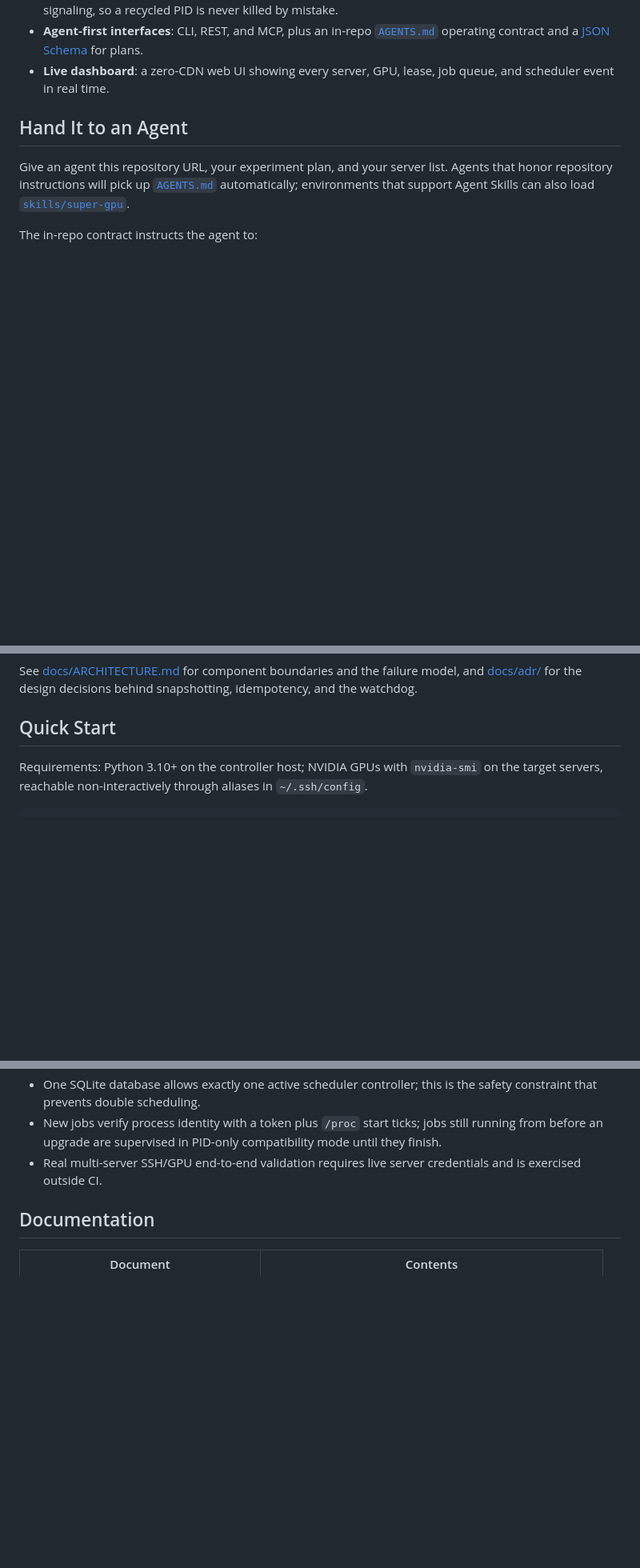
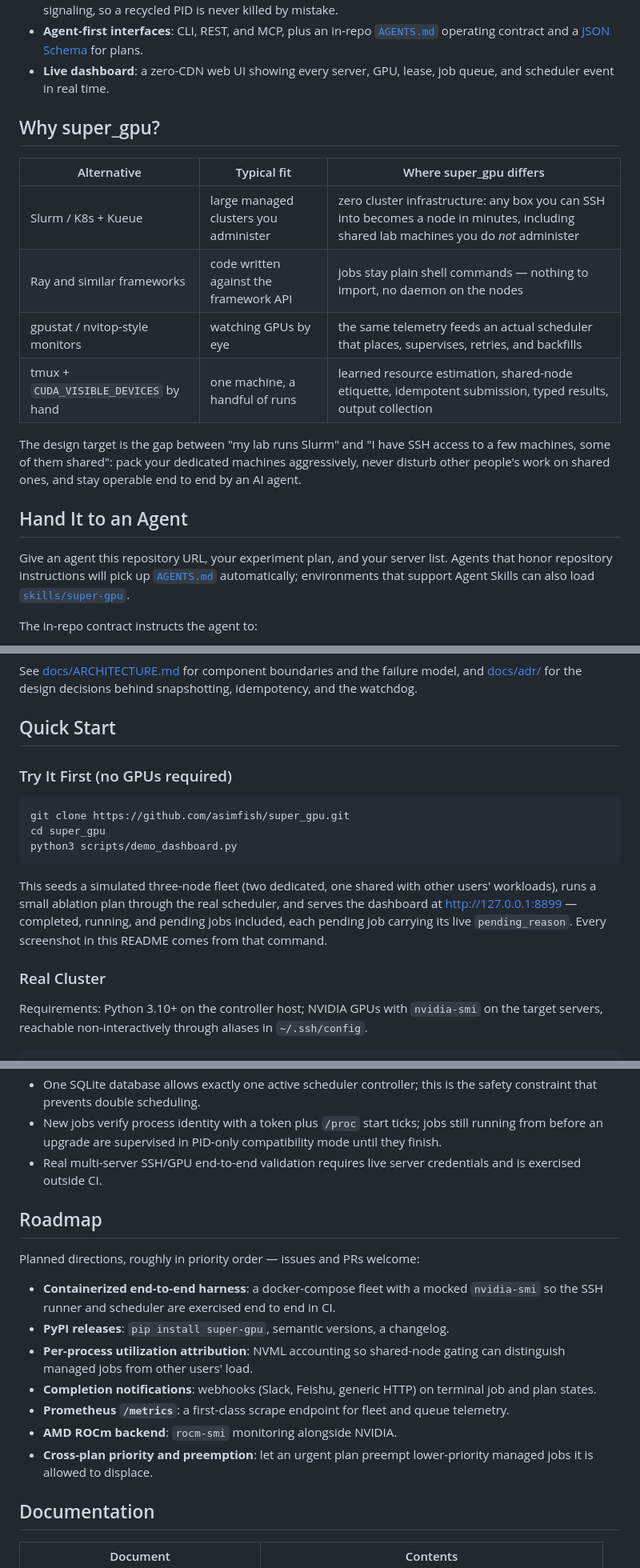
Before and after one commit to asimfish/super_gpu, a Markdown page: README.md, 3 parts joined by grey strips. Shown at 80% size. Drawn GitHub-style; blank space fills up the shorter version.

````diff
--- a/README.md
+++ b/README.md
@@ -78,6 +86,20 @@ server list and experiment plan, and it can run the whole campaign.
   [JSON Schema](schemas/experiment-plan.schema.json) for plans.
 - **Live dashboard**: a zero-CDN web UI showing every server, GPU, lease, job
   queue, and scheduler event in real time.
+
+## Why super_gpu?
+
+| Alternative | Typical fit | Where super_gpu differs |
+|---|---|---|
+| Slurm / K8s + Kueue | large managed clusters you administer | zero cluster infrastructure: any box you can SSH into becomes a node in minutes, including shared lab machines you do *not* administer |
+| Ray and similar frameworks | code written against the framework API | jobs stay plain shell commands — nothing to import, no daemon on the nodes |
+| gpustat / nvitop-style monitors | watching GPUs by eye | the same telemetry feeds an actual scheduler that places, supervises, retries, and backfills |
+| tmux + `CUDA_VISIBLE_DEVICES` by hand | one machine, a handful of runs | learned resource estimation, shared-node etiquette, idempotent submission, typed results, output collection |
+
+The design target is the gap between "my lab runs Slurm" and "I have SSH
+access to a few machines, some of them shared": pack your dedicated machines
+aggressively, never disturb other people's work on shared ones, and stay
+operable end to end by an AI agent.
 
 ## Hand It to an Agent
 
@@ -144,6 +166,22 @@ the failure model, and [docs/adr/](docs/adr) for the design decisions behind
 snapshotting, idempotency, and the watchdog.
 
 ## Quick Start
+
+### Try It First (no GPUs required)
+
+```bash
+git clone https://github.com/asimfish/super_gpu.git
+cd super_gpu
+python3 scripts/demo_dashboard.py
+```
+
+This seeds a simulated three-node fleet (two dedicated, one shared with other
+users' workloads), runs a small ablation plan through the real scheduler, and
+serves the dashboard at <http://127.0.0.1:8899> — completed, running, and
+pending jobs included, each pending job carrying its live `pending_reason`.
+Every screenshot in this README comes from that command.
+
+### Real Cluster
 
 Requirements: Python 3.10+ on the controller host; NVIDIA GPUs with
 `nvidia-smi` on the target servers, reachable non-interactively through
@@ -475,6 +515,23 @@ including how to report a vulnerability: [SECURITY.md](SECURITY.md).
 - Real multi-server SSH/GPU end-to-end validation requires live server
   credentials and is exercised outside CI.
 
+## Roadmap
+
+Planned directions, roughly in priority order — issues and PRs welcome:
+
+- **Containerized end-to-end harness**: a docker-compose fleet with a mocked
+  `nvidia-smi` so the SSH runner and scheduler are exercised end to end in CI.
+- **PyPI releases**: `pip install super-gpu`, semantic versions, a changelog.
+- **Per-process utilization attribution**: NVML accounting so shared-node
+  gating can distinguish managed jobs from other users' load.
+- **Completion notifications**: webhooks (Slack, Feishu, generic HTTP) on
+  terminal job and plan states.
+- **Prometheus `/metrics`**: a first-class scrape endpoint for fleet and
+  queue telemetry.
+- **AMD ROCm backend**: `rocm-smi` monitoring alongside NVIDIA.
+- **Cross-plan priority and preemption**: let an urgent plan preempt
+  lower-priority managed jobs it is allowed to displace.
+
 ## Documentation
 
 | Document | Contents |
````
Also changed, not shown: other parts of README.md (+13 -2 lines), CONTRIBUTING.md (added, +58 -0 lines), README.zh-CN.md (+45 -1 lines), docs/assets/dashboard-fleet.png (added), docs/assets/dashboard-queue.png (added), 1 other file.
